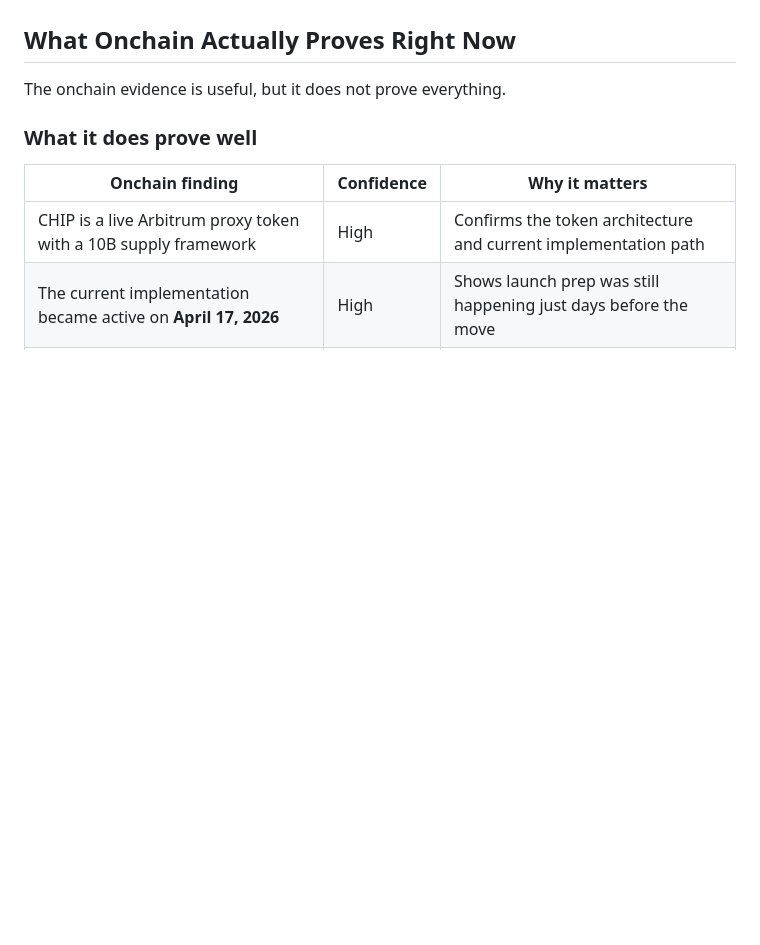
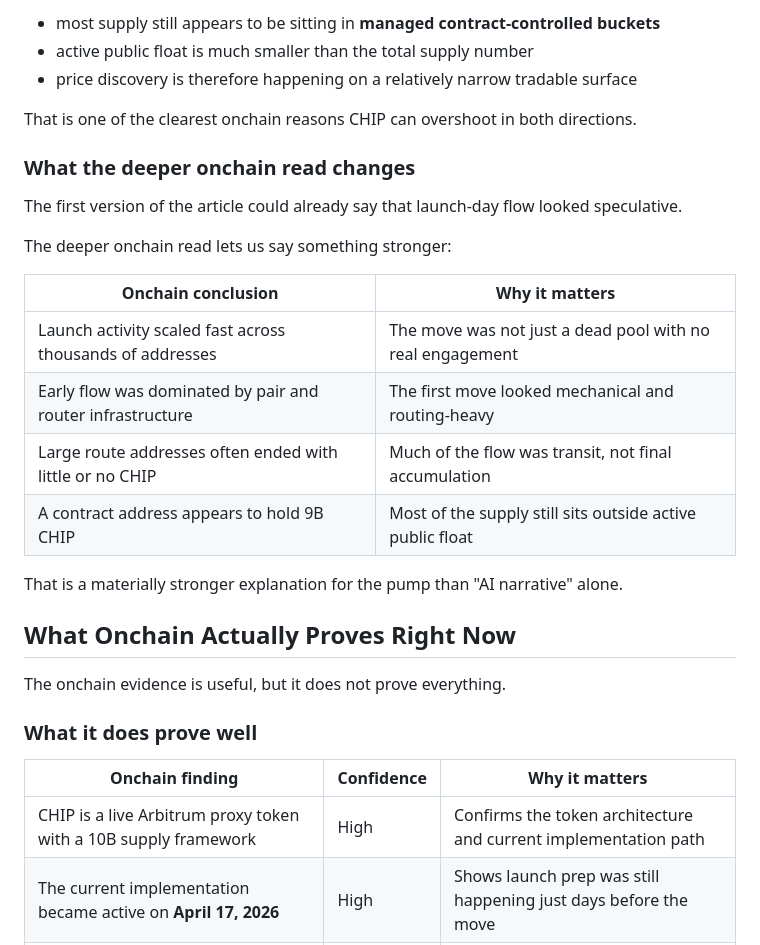
Before and after one commit to ThanaLamth/deep-research-coin, a Markdown page: research-output/usdai-why-pumping-will-it-keep-pumping-2026-04-22.md, the part around one of its changes. GitHub-like rendering; blank space fills up the shorter version.

```diff
--- a/research-output/usdai-why-pumping-will-it-keep-pumping-2026-04-22.md
+++ b/research-output/usdai-why-pumping-will-it-keep-pumping-2026-04-22.md
@@ -250,3 +311,24 @@ So current price strength can continue, but a lot of paper profit already exists
+- most supply still appears to be sitting in **managed contract-controlled buckets**
+- active public float is much smaller than the total supply number
+- price discovery is therefore happening on a relatively narrow tradable surface
+
+That is one of the clearest onchain reasons CHIP can overshoot in both directions.
+
+### What the deeper onchain read changes
+
+The first version of the article could already say that launch-day flow looked speculative.
+
+The deeper onchain read lets us say something stronger:
+
+| Onchain conclusion | Why it matters |
+|---|---|
+| Launch activity scaled fast across thousands of addresses | The move was not just a dead pool with no real engagement |
+| Early flow was dominated by pair and router infrastructure | The first move looked mechanical and routing-heavy |
+| Large route addresses often ended with little or no CHIP | Much of the flow was transit, not final accumulation |
+| A contract address appears to hold 9B CHIP | Most of the supply still sits outside active public float |
+
+That is a materially stronger explanation for the pump than "AI narrative" alone.
+
 ## What Onchain Actually Proves Right Now
 
 The onchain evidence is useful, but it does not prove everything.
```
Also changed, not shown: other parts of research-output/usdai-why-pumping-will-it-keep-pumping-2026-04-22.md (+79 -9 lines).
